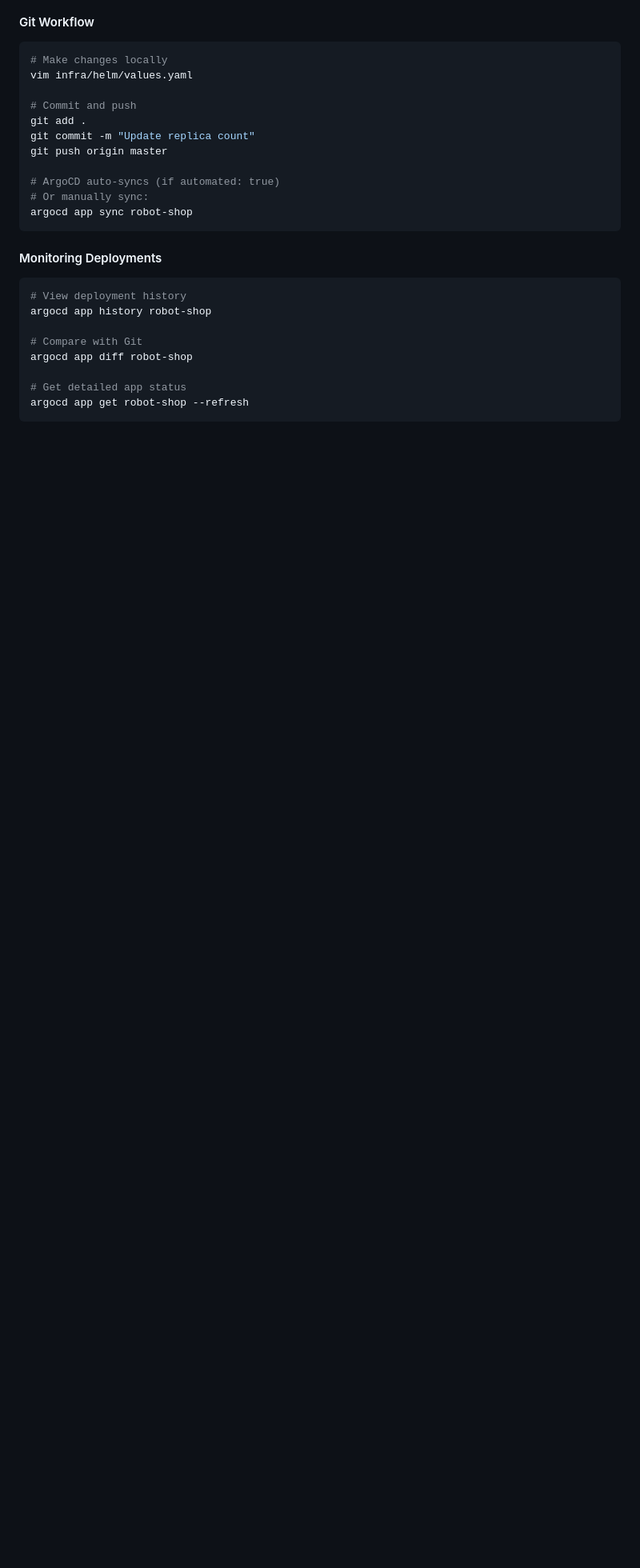
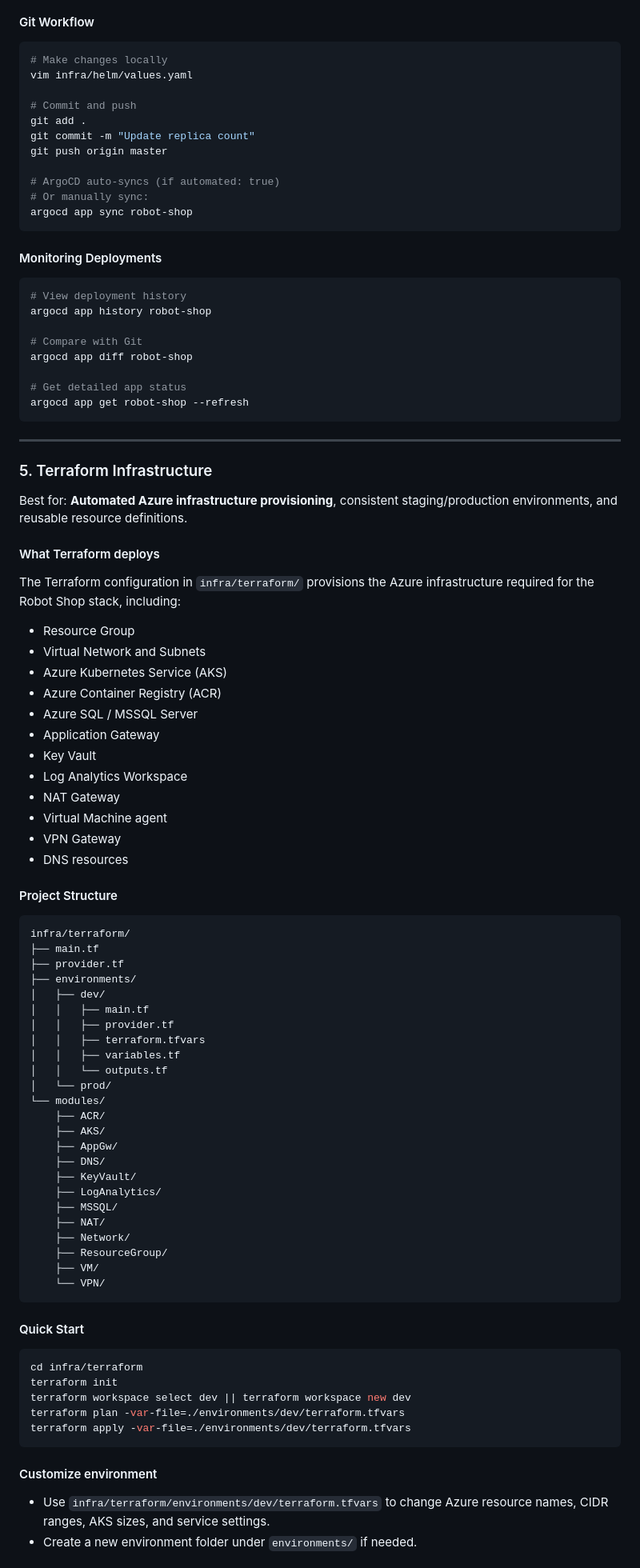
Before and after one commit to MahmoudG27/Robots-Shop, a Markdown page: README.md, the part around one of its changes. Shown at 80% size. GitHub-like rendering; blank space fills up the shorter version.

````diff
--- a/README.md
+++ b/README.md
@@ -598,3 +599,72 @@ argocd app diff robot-shop
 
 # Get detailed app status
 argocd app get robot-shop --refresh
+```
+
+---
+
+### 5. Terraform Infrastructure
+
+Best for: **Automated Azure infrastructure provisioning**, consistent staging/production environments, and reusable resource definitions.
+
+#### What Terraform deploys
+
+The Terraform configuration in `infra/terraform/` provisions the Azure infrastructure required for the Robot Shop stack, including:
+
+- Resource Group
+- Virtual Network and Subnets
+- Azure Kubernetes Service (AKS)
+- Azure Container Registry (ACR)
+- Azure SQL / MSSQL Server
+- Application Gateway
+- Key Vault
+- Log Analytics Workspace
+- NAT Gateway
+- Virtual Machine agent
+- VPN Gateway
+- DNS resources
+
+#### Project Structure
+
+```
+infra/terraform/
+├── main.tf
+├── provider.tf
+├── environments/
+│   ├── dev/
+│   │   ├── main.tf
+│   │   ├── provider.tf
+│   │   ├── terraform.tfvars
+│   │   ├── variables.tf
+│   │   └── outputs.tf
+│   └── prod/
+└── modules/
+    ├── ACR/
+    ├── AKS/
+    ├── AppGw/
+    ├── DNS/
+    ├── KeyVault/
+    ├── LogAnalytics/
+    ├── MSSQL/
+    ├── NAT/
+    ├── Network/
+    ├── ResourceGroup/
+    ├── VM/
+    └── VPN/
+```
+
+#### Quick Start
+
+```bash
+cd infra/terraform
+terraform init
+terraform workspace select dev || terraform workspace new dev
+terraform plan -var-file=./environments/dev/terraform.tfvars
+terraform apply -var-file=./environments/dev/terraform.tfvars
+```
+
+#### Customize environment
+
+- Use `infra/terraform/environments/dev/terraform.tfvars` to change Azure resource names, CIDR ranges, AKS sizes, and service settings.
+- Create a new environment folder under `environments/` if needed.
+
````
Also changed, not shown: other parts of README.md (+15 -3 lines).
